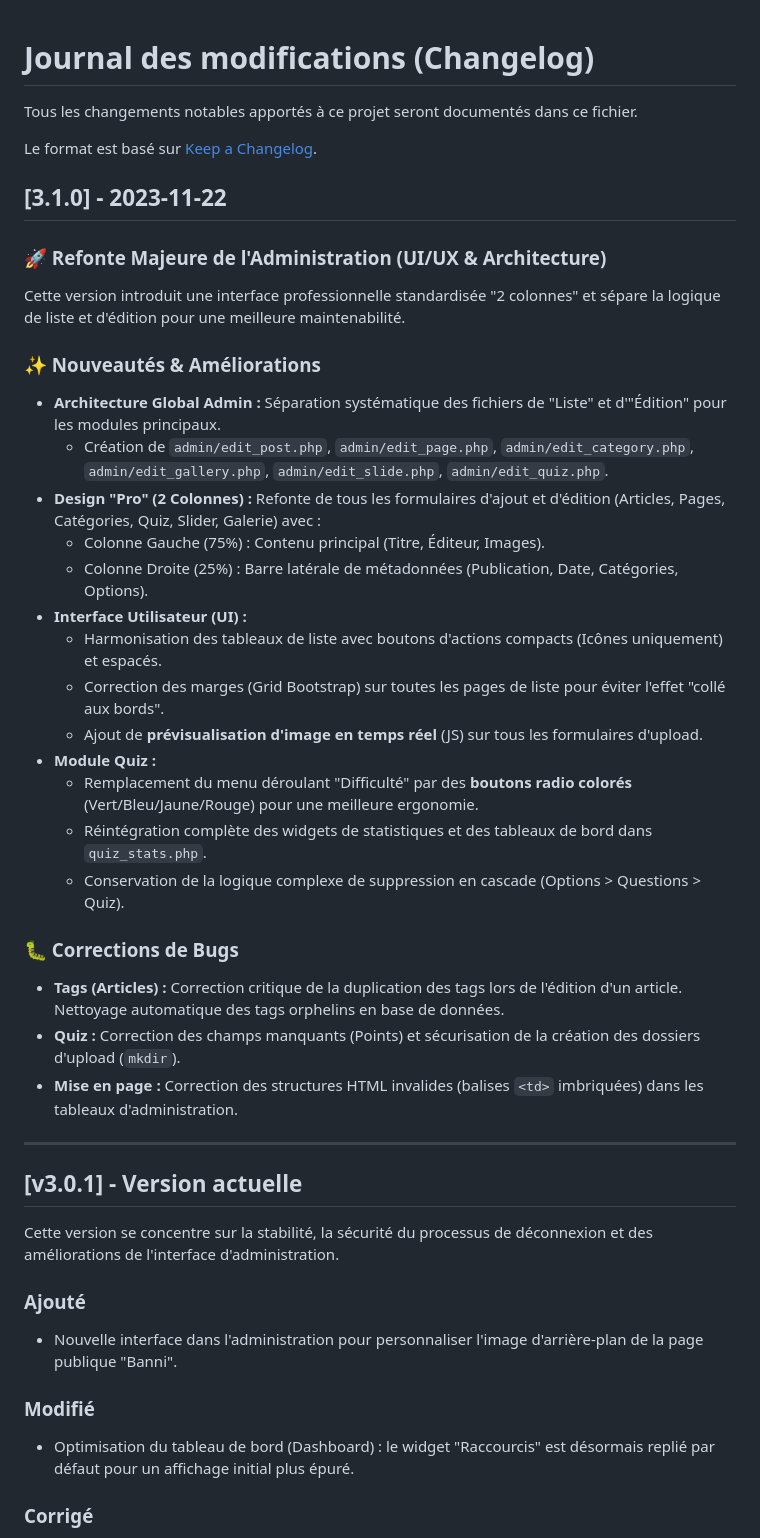
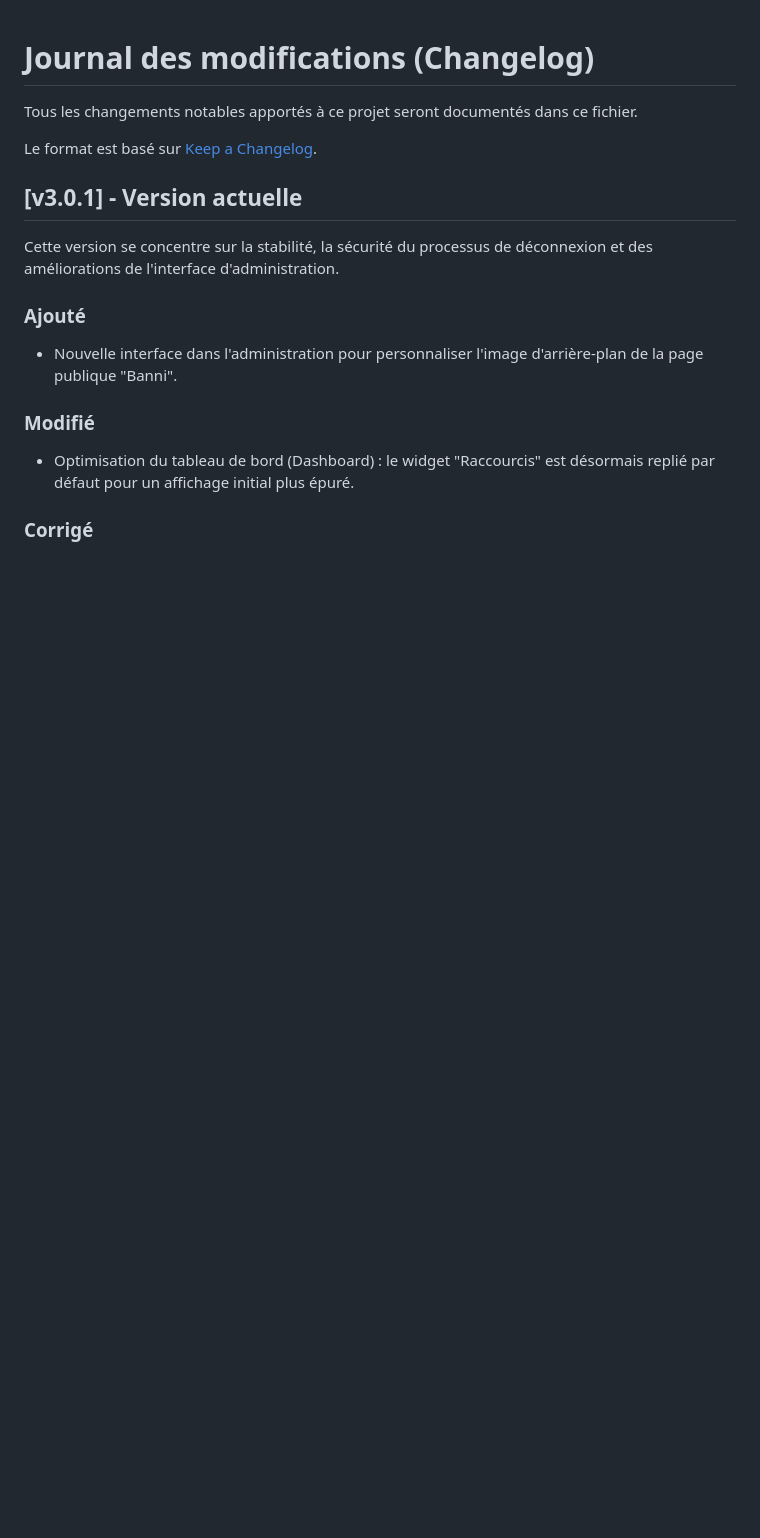
Before and after one commit to ZelTroN-2k3/phpBlog_2.8.1_fixed, a Markdown page: CHANGELOG.md, the part around the change. GitHub-like rendering; blank space fills up the shorter version.

```diff
--- a/CHANGELOG.md
+++ b/CHANGELOG.md
@@ -3,32 +3,6 @@
 Tous les changements notables apportés à ce projet seront documentés dans ce fichier.
 
 Le format est basé sur [Keep a Changelog](https://keepachangelog.com/fr/1.0.0/).
-
-## [3.1.0] - 2023-11-22
-### 🚀 Refonte Majeure de l'Administration (UI/UX & Architecture)
-Cette version introduit une interface professionnelle standardisée "2 colonnes" et sépare la logique de liste et d'édition pour une meilleure maintenabilité.
-
-### ✨ Nouveautés & Améliorations
-* **Architecture Global Admin :** Séparation systématique des fichiers de "Liste" et d'"Édition" pour les modules principaux.
-    * Création de `admin/edit_post.php`, `admin/edit_page.php`, `admin/edit_category.php`, `admin/edit_gallery.php`, `admin/edit_slide.php`, `admin/edit_quiz.php`.
-* **Design "Pro" (2 Colonnes) :** Refonte de tous les formulaires d'ajout et d'édition (Articles, Pages, Catégories, Quiz, Slider, Galerie) avec :
-    * Colonne Gauche (75%) : Contenu principal (Titre, Éditeur, Images).
-    * Colonne Droite (25%) : Barre latérale de métadonnées (Publication, Date, Catégories, Options).
-* **Interface Utilisateur (UI) :**
-    * Harmonisation des tableaux de liste avec boutons d'actions compacts (Icônes uniquement) et espacés.
-    * Correction des marges (Grid Bootstrap) sur toutes les pages de liste pour éviter l'effet "collé aux bords".
-    * Ajout de **prévisualisation d'image en temps réel** (JS) sur tous les formulaires d'upload.
-* **Module Quiz :**
-    * Remplacement du menu déroulant "Difficulté" par des **boutons radio colorés** (Vert/Bleu/Jaune/Rouge) pour une meilleure ergonomie.
-    * Réintégration complète des widgets de statistiques et des tableaux de bord dans `quiz_stats.php`.
-    * Conservation de la logique complexe de suppression en cascade (Options > Questions > Quiz).
-
-### 🐛 Corrections de Bugs
-* **Tags (Articles) :** Correction critique de la duplication des tags lors de l'édition d'un article. Nettoyage automatique des tags orphelins en base de données.
-* **Quiz :** Correction des champs manquants (Points) et sécurisation de la création des dossiers d'upload (`mkdir`).
-* **Mise en page :** Correction des structures HTML invalides (balises `<td>` imbriquées) dans les tableaux d'administration.
-
----
 
 ## [v3.0.1] - Version actuelle
 Cette version se concentre sur la stabilité, la sécurité du processus de déconnexion et des améliorations de l'interface d'administration.
```
